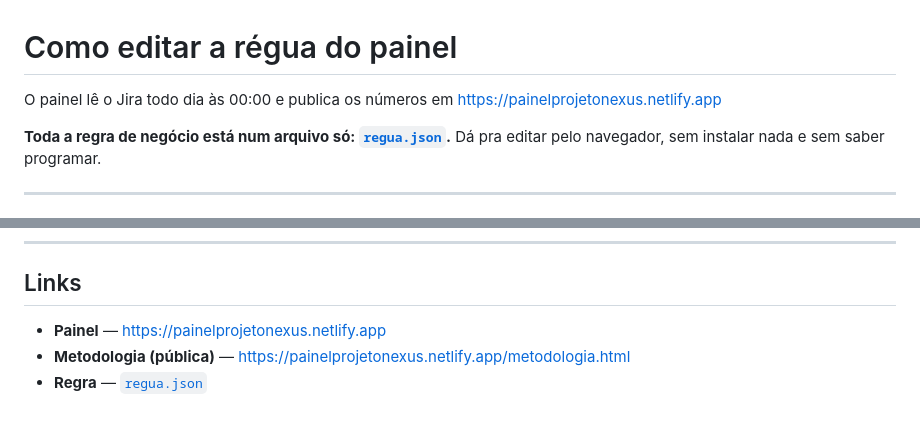
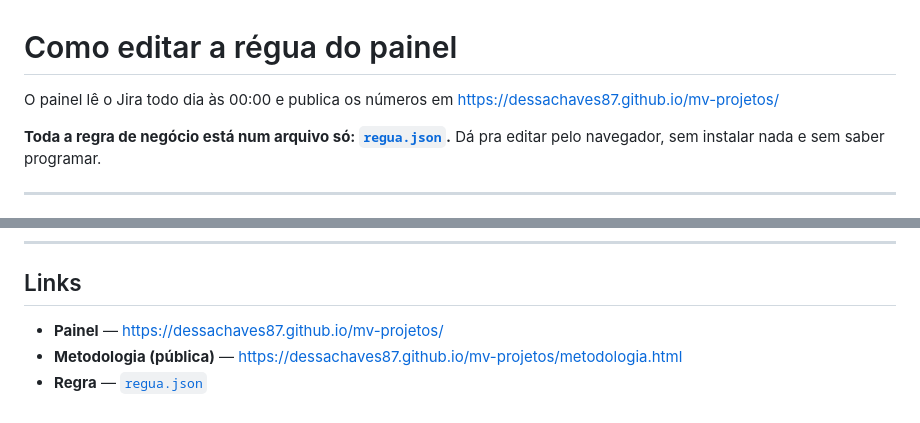
Before and after one commit to Dessachaves87/mv-projetos, a Markdown page: COMO-EDITAR.md, 2 parts joined by grey strips. GitHub-like rendering.

```diff
--- a/COMO-EDITAR.md
+++ b/COMO-EDITAR.md
@@ -1,7 +1,7 @@
 # Como editar a régua do painel
 
 O painel lê o Jira todo dia às 00:00 e publica os números em
-https://painelprojetonexus.netlify.app
+https://dessachaves87.github.io/mv-projetos/
 
 **Toda a regra de negócio está num arquivo só: [`regua.json`](regua.json).**
 Dá pra editar pelo navegador, sem instalar nada e sem saber programar.
@@ -133,6 +133,6 @@ Se der 0, está tudo fechado.
 
 ## Links
 
-- **Painel** — https://painelprojetonexus.netlify.app
-- **Metodologia (pública)** — https://painelprojetonexus.netlify.app/metodologia.html
+- **Painel** — https://dessachaves87.github.io/mv-projetos/
+- **Metodologia (pública)** — https://dessachaves87.github.io/mv-projetos/metodologia.html
 - **Regra** — [`regua.json`](regua.json)
```
Also changed, not shown: GUIA-DEV.md (+8 -9 lines), README.md (+21 -21 lines).
